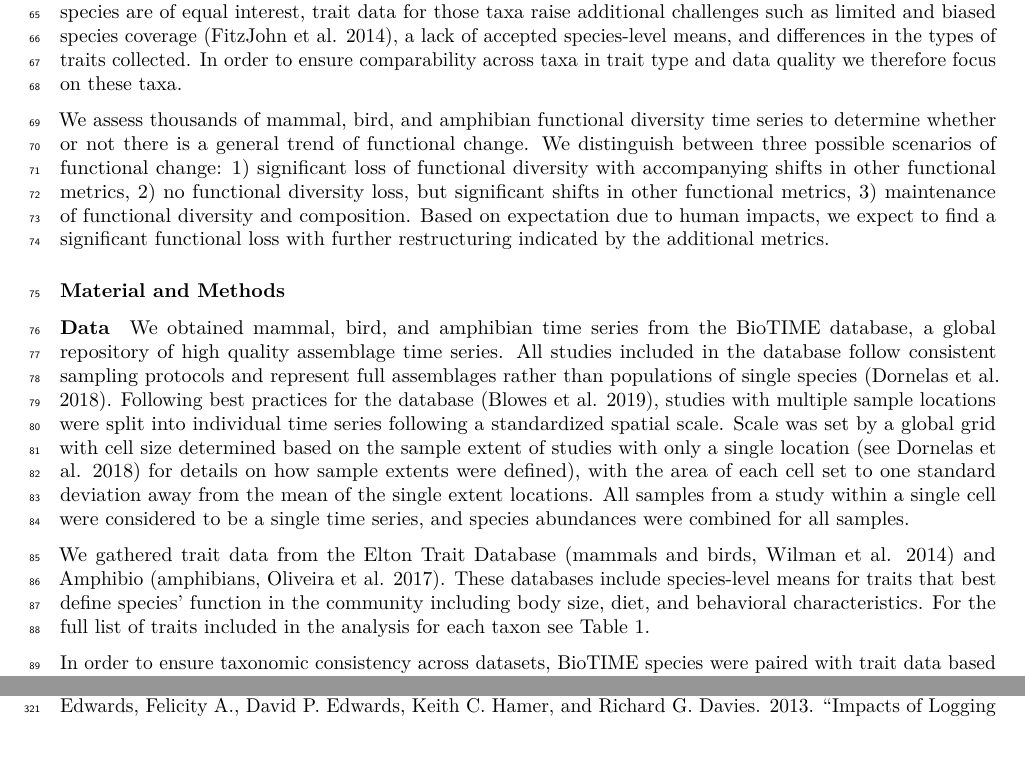
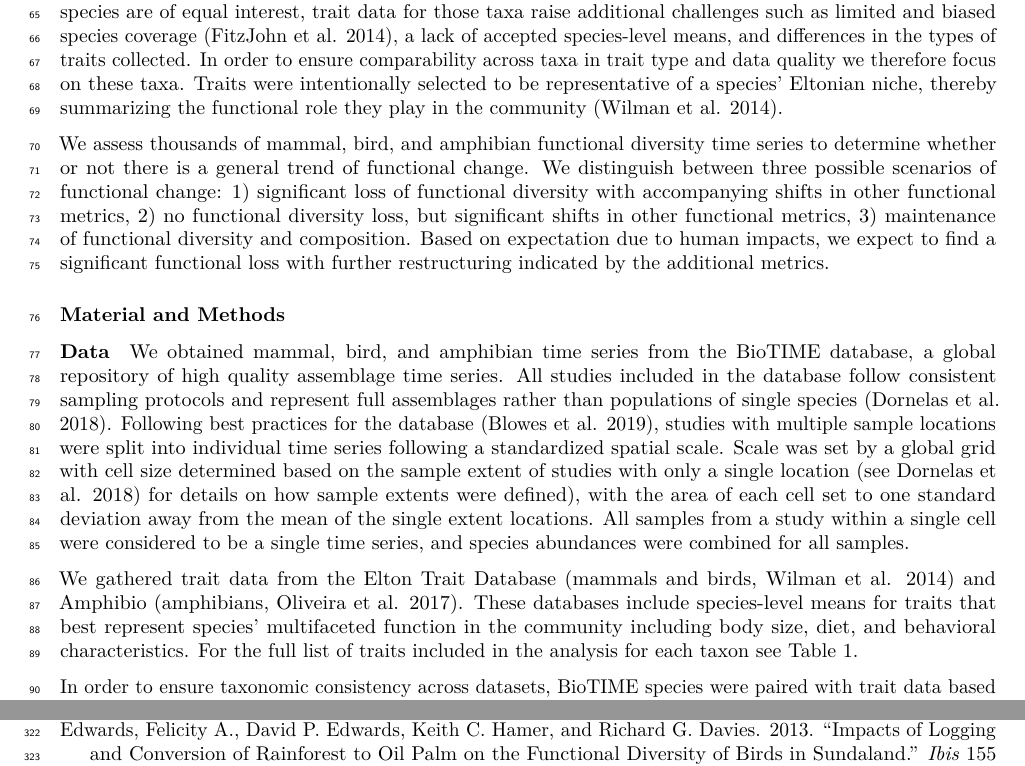
Before and after one commit to karinorman/biodivTS, an R Markdown document (paper/manuscript.Rmd): two parts of pages 2 and 9 of 14 before the commit and two parts of pages 2 and 10 of 14 after it, joined at a grey line, cut so that both start at the same text. Rendered offline with R 4.5, knitr and Pandoc, then LaTeX, with nearby package versions; drawn as R Markdown's standard PDF in place of the format the file asks for; some code elsewhere in the file could not run offline.

Commit message:
Add clarification of what kinds of traits we used and why.

````diff
--- a/paper/manuscript.Rmd
+++ b/paper/manuscript.Rmd
@@ -78,8 +78,7 @@ However, to date there has been no cross-taxa assessment of temporal functional
 
 Here we perform the first multi-taxa, multi-system assessment of functional diversity change through time.
 We focus on mammal, bird, and amphibian species as a significant subset of the world's biodiversity heavily impacted by anthropogenic change.
-While examining trends in plants, invertebrates, and other vertebrate species are of equal interest, trait data for those taxa raise additional challenges such as limited and biased species coverage [@fitzjohn2014], a lack of accepted species-level means, and differences in the types of traits collected.
-In order to ensure comparability across taxa in trait type and data quality we therefore focus on these taxa.
+While examining trends in plants, invertebrates, and other vertebrate species are of equal interest, trait data for those taxa raise additional challenges such as limited and biased species coverage [@fitzjohn2014], a lack of accepted species-level means, and differences in the types of traits collected. In order to ensure comparability across taxa in trait type and data quality we therefore focus on these taxa. Traits were intentionally selected to be representative of a species' Eltonian niche, thereby summarizing the functional role they play in the community [@wilman2014].
 
 We assess thousands of mammal, bird, and amphibian functional diversity time series to determine whether or not there is a general trend of functional change.
 We distinguish between three possible scenarios of functional change: 1) significant loss of functional diversity with accompanying shifts in other functional metrics, 2) no functional diversity loss, but significant shifts in other functional metrics, 3) maintenance of functional diversity and composition.
@@ -112,7 +111,7 @@ tibble(Taxa = c("Mammals", "Birds", "Amphibians"),
 ```
 
 We gathered trait data from the Elton Trait Database [mammals and birds, @wilman2014] and Amphibio [amphibians, @oliveira2017].
-These databases include species-level means for traits that best define species' function in the community including body size, diet, and behavioral characteristics.
+These databases include species-level means for traits that best represent species' multifaceted function in the community including body size, diet, and behavioral characteristics.
 For the full list of traits included in the analysis for each taxon see Table 1.
 
 In order to ensure taxonomic consistency across datasets, BioTIME species were paired with trait data based on their species identifier from the Integrated Taxonomic Information System database (retrieved 09-15-2020 from the on-line database, <https://doi.org/10.5066/F7KH0KBK>), obtained through the *taxadb* R package [@norman2020; @rcoreteam2021].
````
Also changed, not shown: paper/manuscript.Rmd (6 more changed lines).
